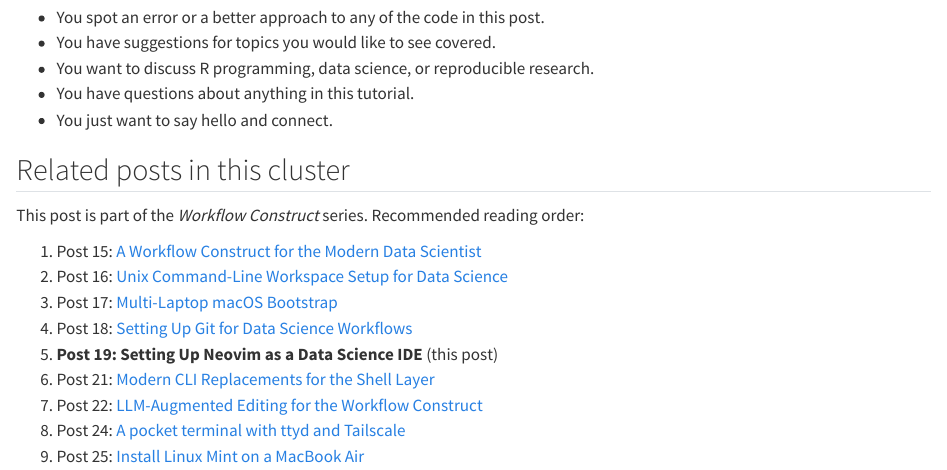
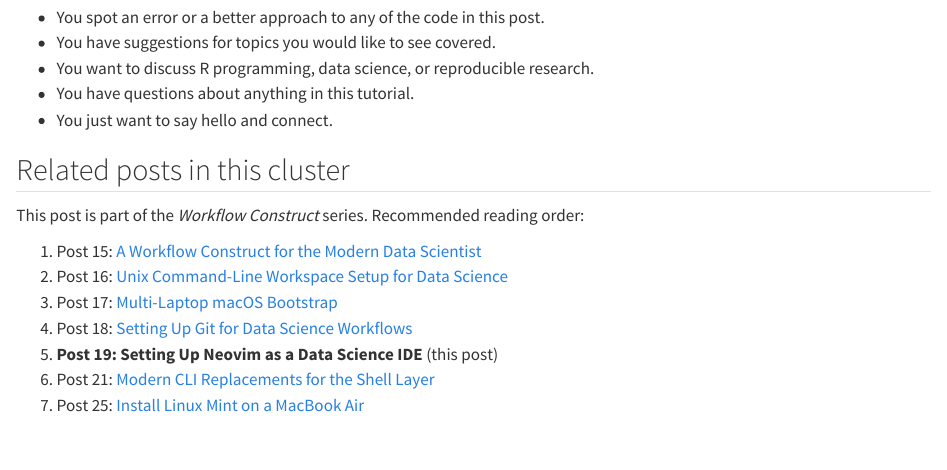
Before and after one commit to rgt47/setupneovim, a Quarto document (analysis/report/index.qmd): the page in a window 1100 px wide, from 15480 px down. Rendered offline with R 4.5, knitr and Pandoc in place of Quarto, with nearby package versions.

Commit message:
Move LLM-editing and pocket-terminal posts out of core series nav
wf-claude-code-in-shell and wf-pocket-terminal-ttyd-tailscale are
advanced/optional extensions, not day-one onboarding content; they
now live in a separate workflow-extensions cluster and no longer
appear in this list. Also fixes the same broken numeric-prefixed
links (../NN-slug/) described in the preceding commit.

```diff
--- a/analysis/report/index.qmd
+++ b/analysis/report/index.qmd
@@ -1074,12 +1074,10 @@
 This post is part of the *Workflow Construct* series.
 Recommended reading order:
 
-1. Post 15: [A Workflow Construct for the Modern Data Scientist](../15-wf-construct-overview-anchor/)
-2. Post 16: [Unix Command-Line Workspace Setup for Data Science](../16-wf-unix-workspace-config/)
-3. Post 17: [Multi-Laptop macOS Bootstrap](../17-wf-multi-laptop-dotfiles-bootstrap/)
-4. Post 18: [Setting Up Git for Data Science Workflows](../18-wf-git-for-data-science/)
+1. Post 15: [A Workflow Construct for the Modern Data Scientist](../wf-construct-overview-anchor/)
+2. Post 16: [Unix Command-Line Workspace Setup for Data Science](../wf-unix-workspace-config/)
+3. Post 17: [Multi-Laptop macOS Bootstrap](../wf-multi-laptop-dotfiles-bootstrap/)
+4. Post 18: [Setting Up Git for Data Science Workflows](../wf-git-for-data-science/)
 5. **Post 19: Setting Up Neovim as a Data Science IDE** (this post)
-7. Post 21: [Modern CLI Replacements for the Shell Layer](../21-wf-modern-cli-tools/)
-8. Post 22: [LLM-Augmented Editing for the Workflow Construct](../22-wf-claude-code-in-shell/)
-10. Post 24: [A pocket terminal with ttyd and Tailscale](../24-wf-pocket-terminal-ttyd-tailscale/)
-11. Post 25: [Install Linux Mint on a MacBook Air](../25-wf-linux-mint-on-macbook/)
+7. Post 21: [Modern CLI Replacements for the Shell Layer](../wf-modern-cli-tools/)
+11. Post 25: [Install Linux Mint on a MacBook Air](../wf-linux-mint-on-macbook/)
```
